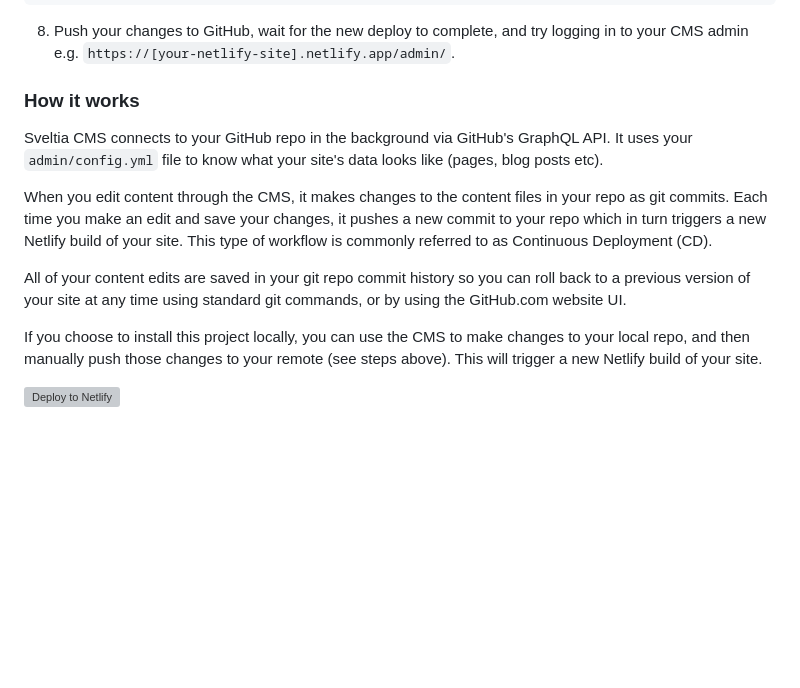
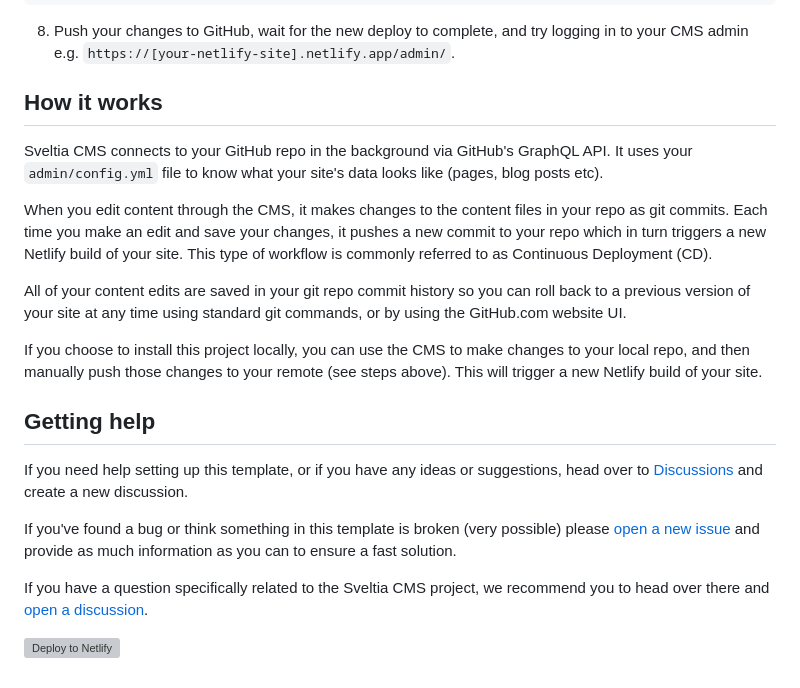
Before and after one commit to danurbanowicz/eleventy-sveltia-cms-starter, a Markdown page: README.md, the part around the change. GitHub-like rendering; blank space fills up the shorter version; grey boxes are pictures that could not be loaded.

Commit message:
Add more help info

````diff
--- a/README.md
+++ b/README.md
@@ -71,7 +71,7 @@ backend:
 ```
 8. Push your changes to GitHub, wait for the new deploy to complete, and try logging in to your CMS admin e.g. `https://[your-netlify-site].netlify.app/admin/`.
 
-### How it works
+## How it works
 
 Sveltia CMS connects to your GitHub repo in the background via GitHub's GraphQL API. It uses your `admin/config.yml` file to know what your site's data looks like (pages, blog posts etc).
 
@@ -81,5 +81,12 @@ All of your content edits are saved in your git repo commit history so you can r
 
 If you choose to install this project locally, you can use the CMS to make changes to your local repo, and then manually push those changes to your remote (see steps above). This will trigger a new Netlify build of your site.
 
+## Getting help
+
+If you need help setting up this template, or if you have any ideas or suggestions, head over to [Discussions](https://github.com/danurbanowicz/eleventy-sveltia-cms-starter/discussions) and create a new discussion.
+
+If you've found a bug or think something in this template is broken (very possible) please [open a new issue](https://github.com/danurbanowicz/eleventy-sveltia-cms-starter/issues) and provide as much information as you can to ensure a fast solution.
+
+If you have a question specifically related to the Sveltia CMS project, we recommend you to head over there and [open a discussion](https://github.com/sveltia/sveltia-cms/discussions).
 
 [![Deploy to Netlify](https://www.netlify.com/img/deploy/button.svg)](https://app.netlify.com/start/deploy?repository=https://github.com/danurbanowicz/eleventy-sveltia-cms-starter)
````
